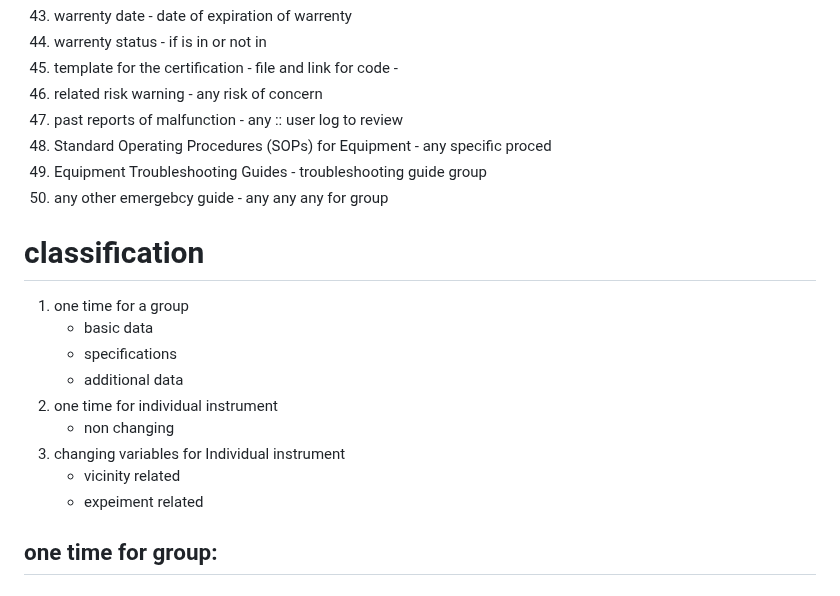
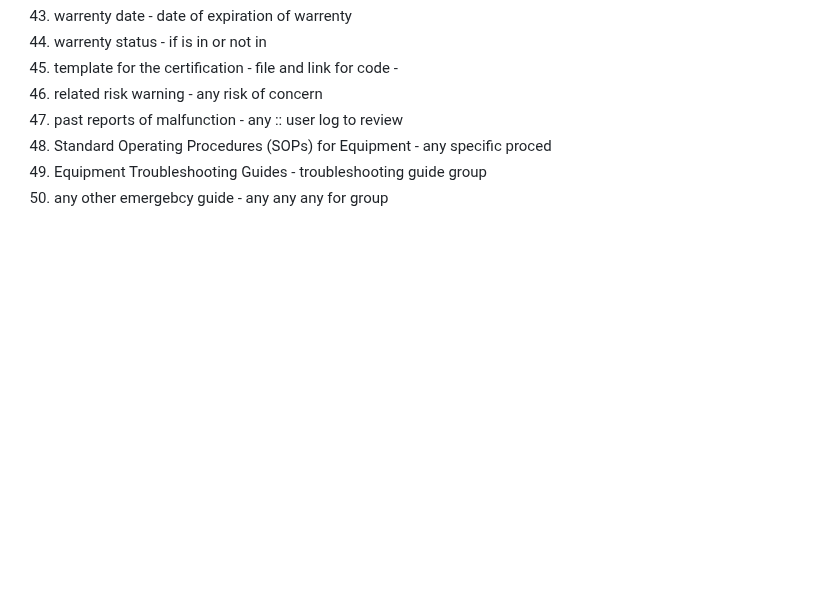
Before and after one commit to Subbrat/ldmon, a Markdown page: docs/4databaseidea.md, the part around the change. Rendered like a GitHub page; blank space fills up the shorter version.

Commit message:
REM TABELS

```diff
--- a/docs/4databaseidea.md
+++ b/docs/4databaseidea.md
@@ -230,16 +230,3 @@ working days it can run now  - cycles one maintainance/ cycle per day) / week da
 1. Standard Operating Procedures (SOPs) for Equipment - any specific proced<br>
 1. Equipment Troubleshooting Guides - troubleshooting guide group<br>
 1. any other emergebcy guide - any any any for group<br>
-
-# classification
-1. one time for a group
-   - basic data
-   - specifications
-   - additional data
-2. one time for individual instrument
-   - non changing
-3. changing variables for Individual instrument
-   - vicinity related
-   - expeiment related
-
-## one time for group:
```
